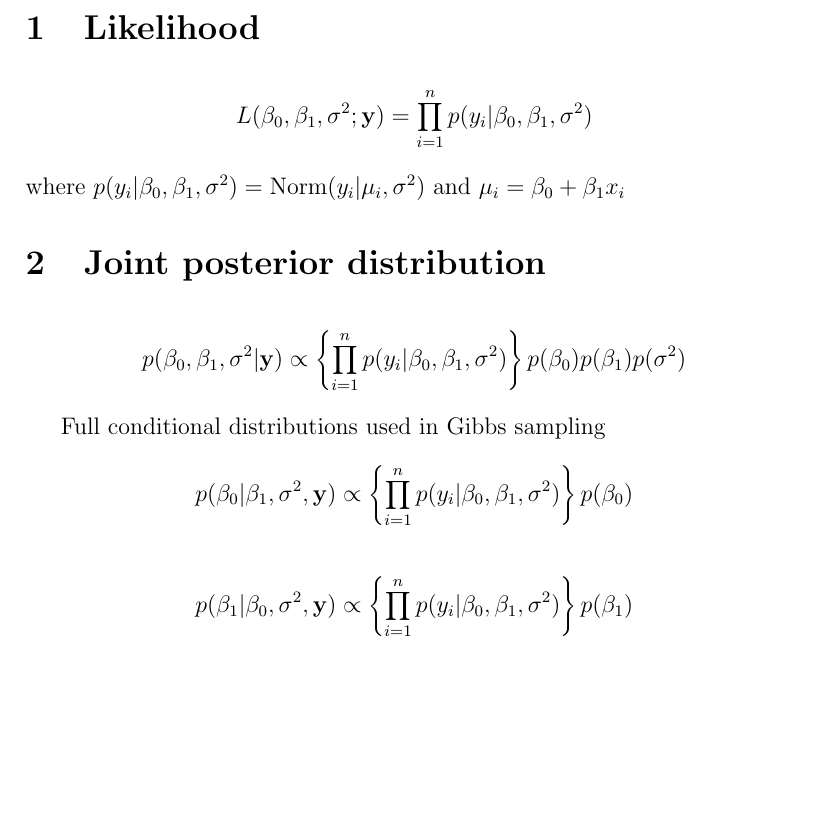
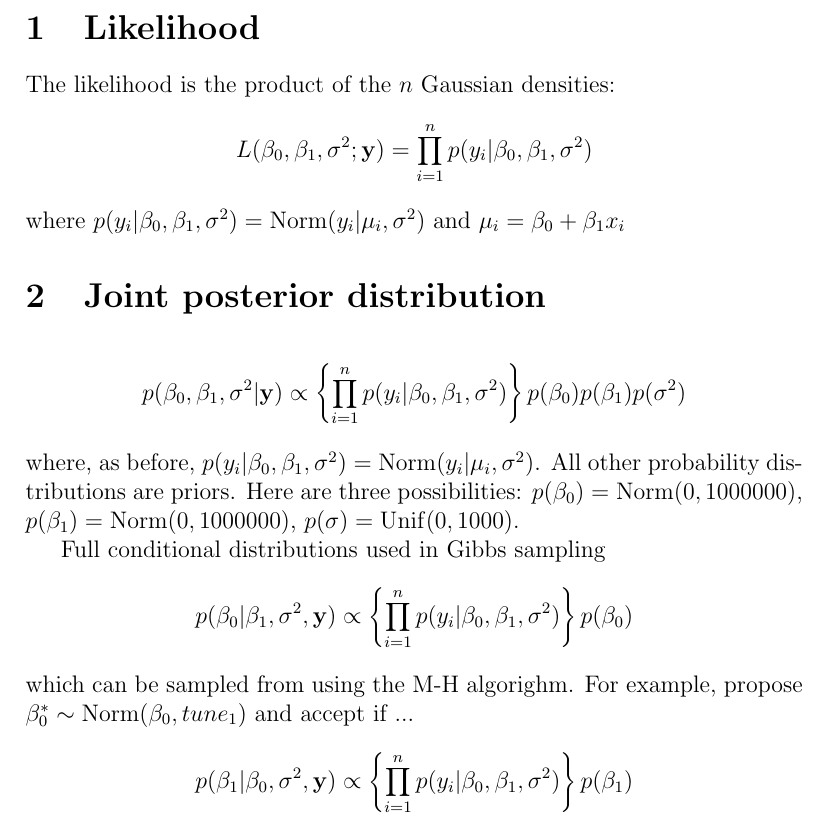
Before and after one commit to rbchan/modfit, a LaTeX document (keys/lm/lm-key.tex): part of the page, cut so that both start at the same text, the shorter picture padded with empty space. Compiled offline with pdfLaTeX.

Commit message:
minor edits to lm key

```diff
--- a/keys/lm/lm-key.tex
+++ b/keys/lm/lm-key.tex
@@ -7,6 +7,7 @@
 
 \section{Likelihood}
 
+The likelihood is the product of the $n$ Gaussian densities:
 \[
   L(\beta_0,\beta_1,\sigma^2; {\bf y}) = \prod_{i=1}^n p(y_i|\beta_0,\beta_1,\sigma^2)
 \]
@@ -19,7 +20,7 @@ where $p(y_i|\beta_0,\beta_1,\sigma^2) = \mathrm{Norm}(y_i|\mu_i,\sigma^2)$ and
 \[
   p(\beta_0,\beta_1,\sigma^2 | {\bf y}) \propto \left\{\prod_{i=1}^n p(y_i|\beta_0,\beta_1,\sigma^2)\right\}p(\beta_0)p(\beta_1)p(\sigma^2)
 \]
-
+where, as before, $p(y_i|\beta_0,\beta_1,\sigma^2) = \mathrm{Norm}(y_i|\mu_i,\sigma^2)$. All other probability distributions are priors. Here are three possibilities: $p(\beta_0) = \mathrm{Norm}(0,1000000)$, $p(\beta_1) = \mathrm{Norm}(0,1000000)$, $p(\sigma) = \mathrm{Unif}(0,1000)$.
 
 Full conditional distributions used in Gibbs sampling
 
@@ -27,7 +28,7 @@ Full conditional distributions used in Gibbs sampling
 \[
   p(\beta_0|\beta_1,\sigma^2,{\bf y}) \propto \left\{\prod_{i=1}^n p(y_i|\beta_0,\beta_1,\sigma^2)\right\}p(\beta_0)
 \]
-
+which can be sampled from using the M-H algorighm. For example, propose $\beta_0^{*} \sim \mathrm{Norm}(\beta_0, tune_1)$ and accept if ...
 
 \[
   p(\beta_1|\beta_0,\sigma^2,{\bf y}) \propto \left\{\prod_{i=1}^n p(y_i|\beta_0,\beta_1,\sigma^2)\right\}p(\beta_1)
```
